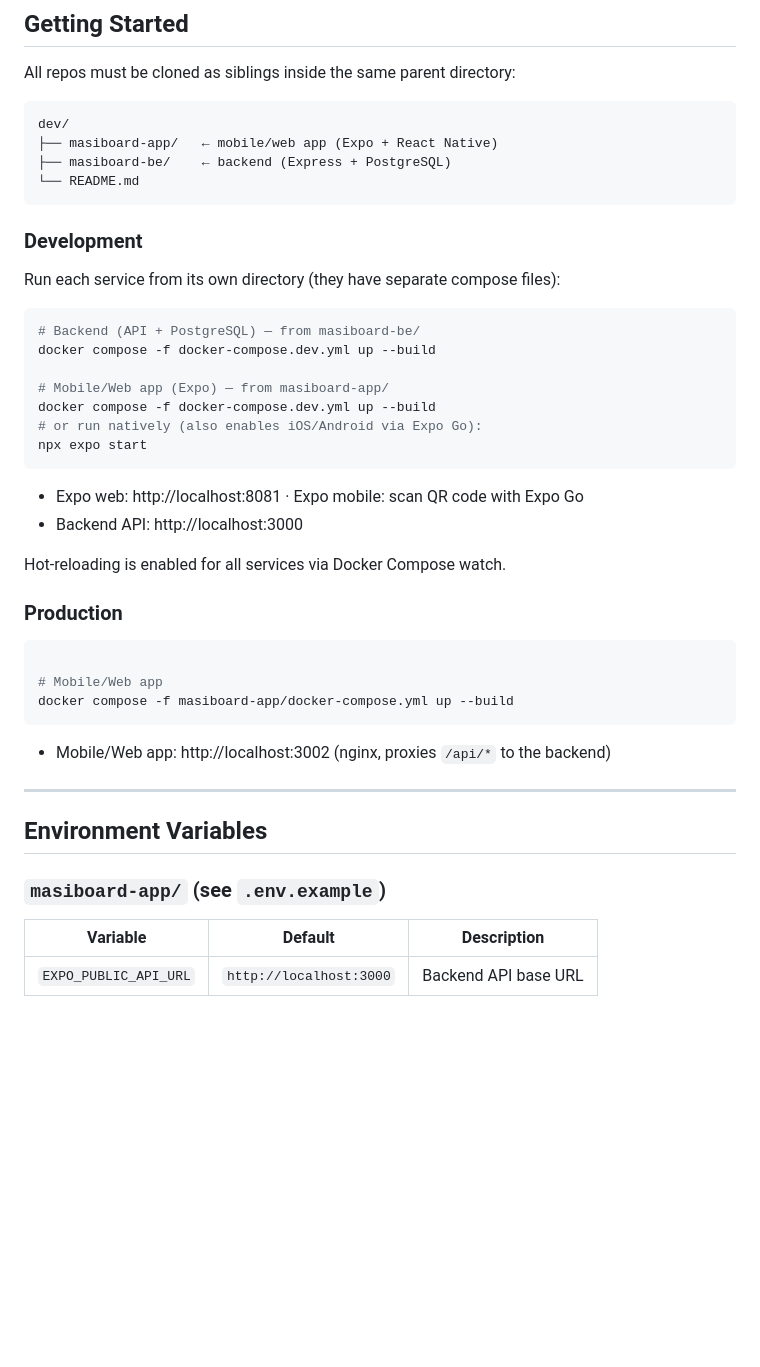
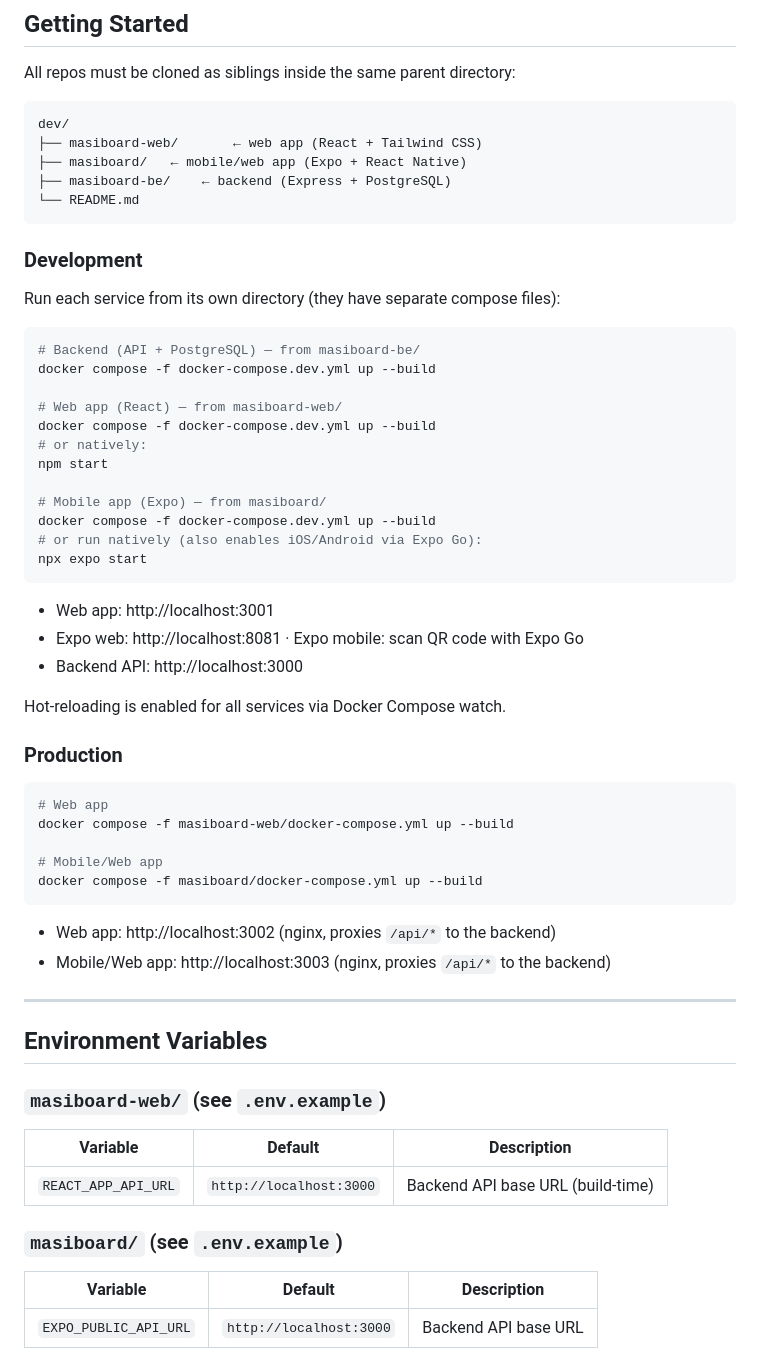
Before and after one commit to bojanseirovski/activity_tracker_2026, a Markdown page: README.md, the part around one of its changes. GitHub-like rendering; blank space fills up the shorter version.

````diff
--- a/README.md
+++ b/README.md
@@ -61,7 +74,8 @@ All repos must be cloned as siblings inside the same parent directory:
 
 ```
 dev/
-├── masiboard-app/   ← mobile/web app (Expo + React Native)
+├── masiboard-web/       ← web app (React + Tailwind CSS)
+├── masiboard/   ← mobile/web app (Expo + React Native)
 ├── masiboard-be/    ← backend (Express + PostgreSQL)
 └── README.md
 ```
@@ -74,12 +88,18 @@ Run each service from its own directory (they have separate compose files):
 # Backend (API + PostgreSQL) — from masiboard-be/
 docker compose -f docker-compose.dev.yml up --build
 
-# Mobile/Web app (Expo) — from masiboard-app/
+# Web app (React) — from masiboard-web/
+docker compose -f docker-compose.dev.yml up --build
+# or natively:
+npm start
+
+# Mobile app (Expo) — from masiboard/
 docker compose -f docker-compose.dev.yml up --build
 # or run natively (also enables iOS/Android via Expo Go):
 npx expo start
 ```
 
+- Web app: http://localhost:3001
 - Expo web: http://localhost:8081 · Expo mobile: scan QR code with Expo Go
 - Backend API: http://localhost:3000
 
@@ -88,18 +108,27 @@ Hot-reloading is enabled for all services via Docker Compose watch.
 ### Production
 
 ```bash
+# Web app
+docker compose -f masiboard-web/docker-compose.yml up --build
 
 # Mobile/Web app
-docker compose -f masiboard-app/docker-compose.yml up --build
+docker compose -f masiboard/docker-compose.yml up --build
 ```
 
-- Mobile/Web app: http://localhost:3002 (nginx, proxies `/api/*` to the backend)
+- Web app: http://localhost:3002 (nginx, proxies `/api/*` to the backend)
+- Mobile/Web app: http://localhost:3003 (nginx, proxies `/api/*` to the backend)
 
 ---
 
 ## Environment Variables
 
-### `masiboard-app/` (see `.env.example`)
+### `masiboard-web/` (see `.env.example`)
+
+| Variable | Default | Description |
+|---|---|---|
+| `REACT_APP_API_URL` | `http://localhost:3000` | Backend API base URL (build-time) |
+
+### `masiboard/` (see `.env.example`)
 
 | Variable | Default | Description |
 |---|---|---|
````
Also changed, not shown: other parts of README.md (+14 -1 lines).
